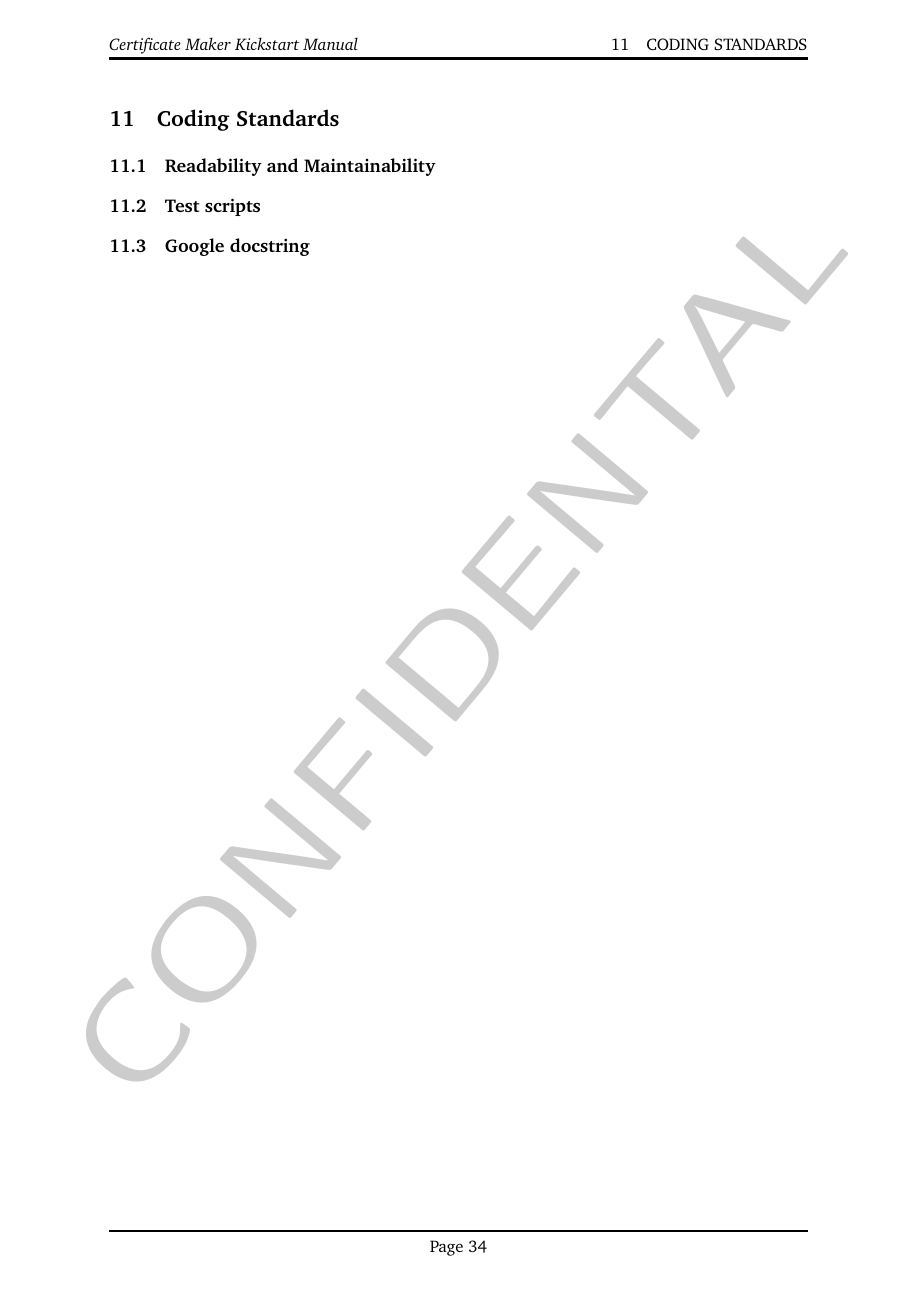
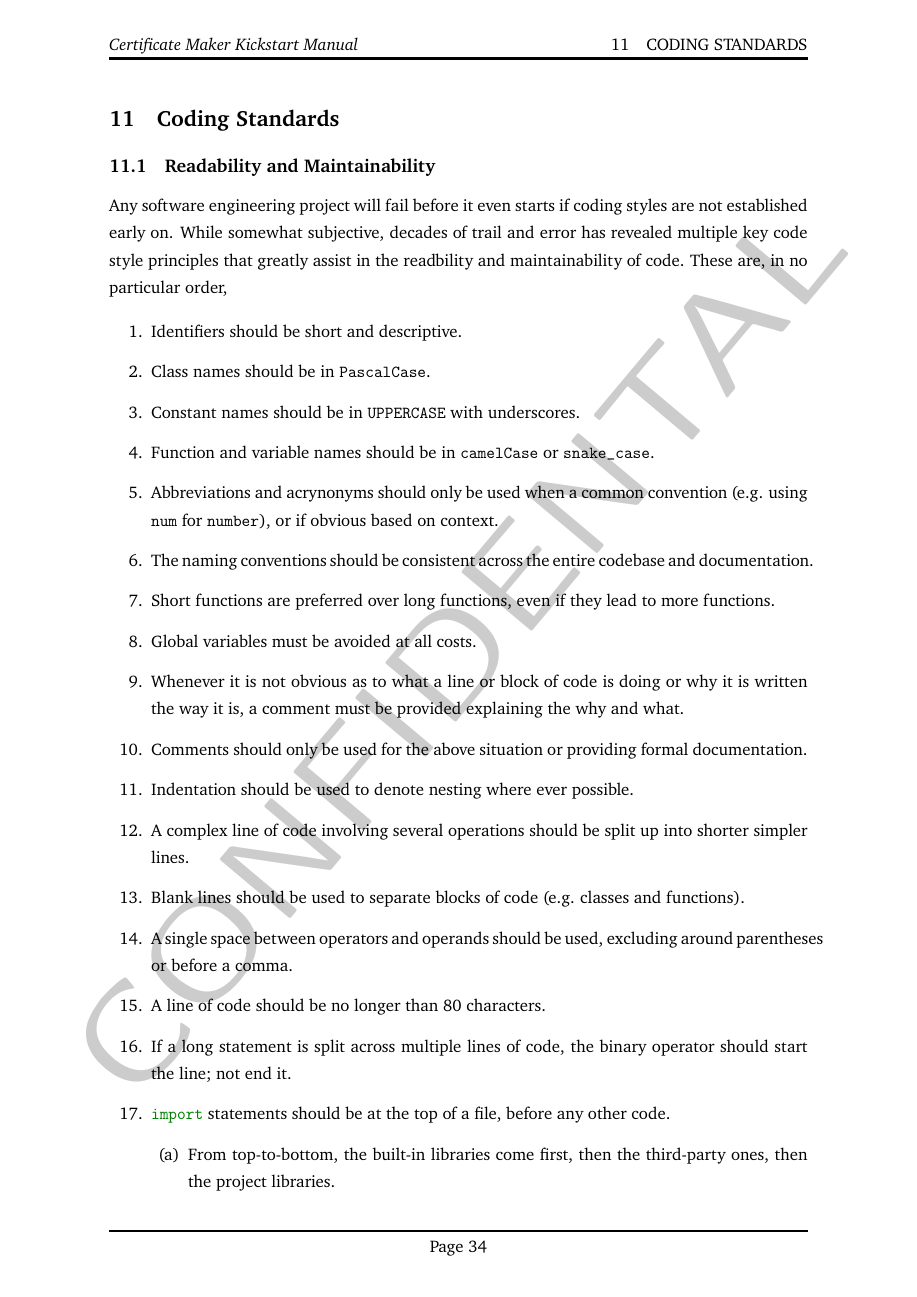
Before and after one commit to rehaabsyed/CertificateAutomater, a LaTeX document (docs/kickstart/kickstart.tex): page 37 of 37 before the commit and page 37 of 38 after it. Compiled offline with pdfLaTeX.

Commit message:
Wrote Readability and Maintainability subsection

```diff
--- a/docs/kickstart/kickstart.tex
+++ b/docs/kickstart/kickstart.tex
@@ -770,4 +770,28 @@ After running the command above, the virtual environment is now ready to run the
 
 \subsection{Readability and Maintainability}
 
+Any software engineering project will fail before it even starts if coding styles are not established early on. While somewhat subjective, decades of trail and error has revealed multiple key code style principles that greatly assist in the readbility and maintainability of code. These are, in no particular order,
 
+\begin{enumerate}
+    \item Identifiers should be short and descriptive.
+    \item Class names should be in \texttt{PascalCase}.
+    \item Constant names should be in \texttt{UPPERCASE} with underscores.
+    \item Function and variable names should be in \texttt{camelCase} or \texttt{snake\_case}.
+    \item Abbreviations and acrynonyms should only be used when a common convention (e.g. using \texttt{num} for \texttt{number}), or if obvious based on context.
+    \item The naming conventions should be consistent across the entire codebase and documentation.
+    \item Short functions are preferred over long functions, even if they lead to more functions.
+    \item Global variables must be avoided at all costs.
+    \item Whenever it is not obvious as to what a line or block of code is doing or why it is written the way it is, a comment must be provided explaining the why and what.
+    \item Comments should only be used for the above situation or providing formal documentation.
+    \item Indentation should be used to denote nesting where ever possible.
+    \item A complex line of code involving several operations should be split up into shorter simpler lines.
+    \item Blank lines should be used to separate blocks of code (e.g. classes and functions).
+    \item A single space between operators and operands should be used, excluding around parentheses or before a comma.
+    \item A line of code should be no longer than 80 characters.
+    \item If a long statement is split across multiple lines of code, the binary operator should start the line; not end it.
+    \item \mintinline{python}{import} statements should be at the top of a file, before any other code.
+    \begin{enumerate}
+        \item From top-to-bottom, the built-in libraries come first, then the third-party ones, then the project libraries.
+    \end{enumerate}
+    \item Public methods of a class should come before protected ones, then followed by the private ones.
+\end{enumerate}
```
Also changed, not shown: docs/kickstart/kickstart.tex (12 more changed lines).
